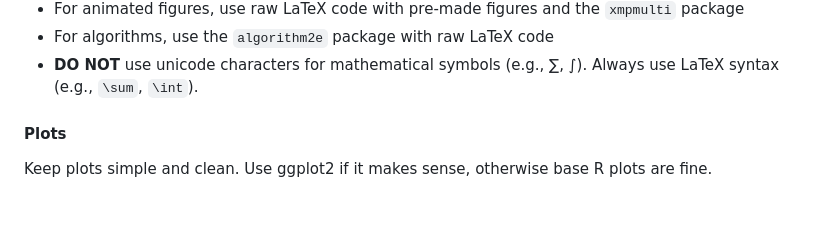
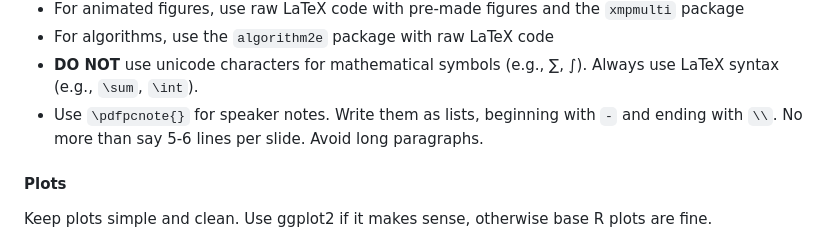
Before and after one commit to math-ku/compstat, a Markdown page: AGENTS.md, the part around the change. Rendered like a GitHub page; blank space fills up the shorter version.

Commit message:
docs: add note ad pdfpcnote

```diff
--- a/AGENTS.md
+++ b/AGENTS.md
@@ -300,6 +300,8 @@ Content goes here...
 - For algorithms, use the `algorithm2e` package with raw LaTeX code
 - **DO NOT** use unicode characters for mathematical symbols (e.g., ∑, ∫). Always
   use LaTeX syntax (e.g., `\sum`, `\int`).
+- Use `\pdfpcnote{}` for speaker notes. Write them as lists, beginning with `-` and
+  ending with `\\`. No more than say 5-6 lines per slide. Avoid long paragraphs.
 
 #### Plots
 
```
